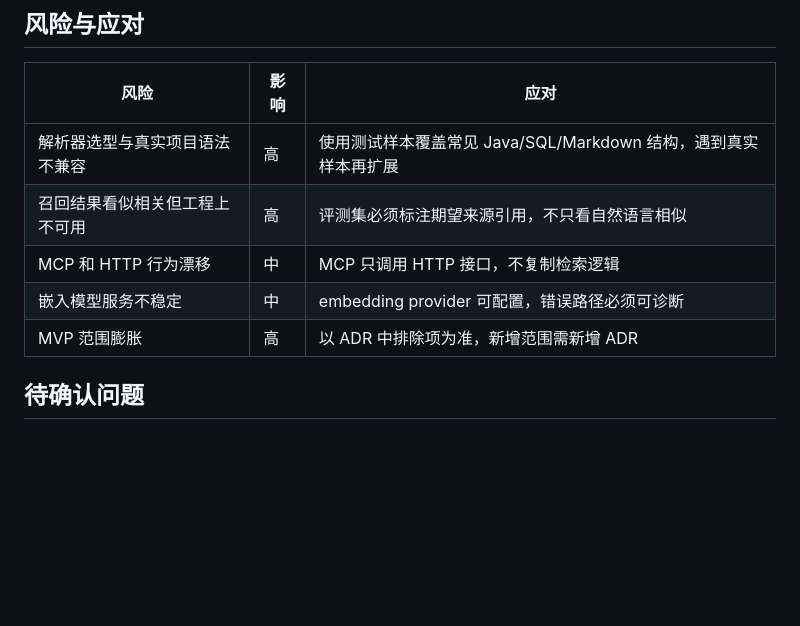
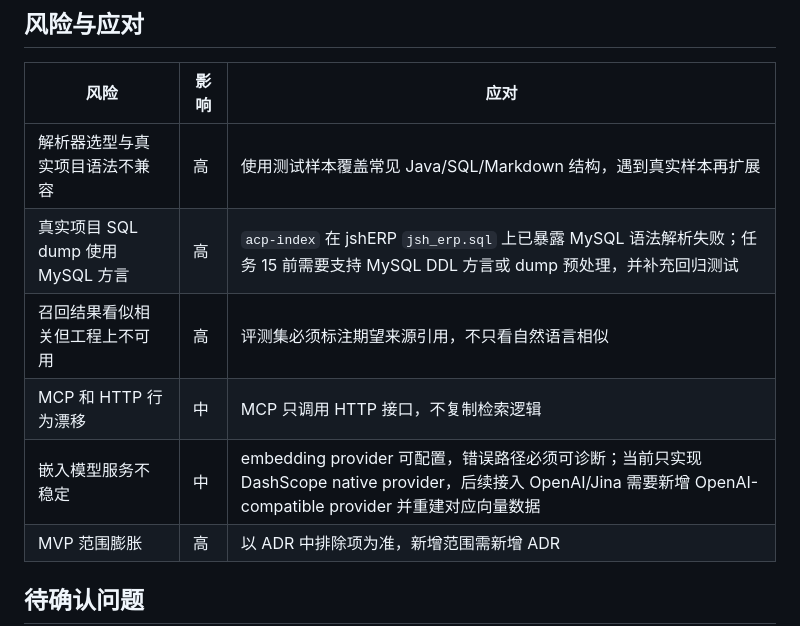
Before and after one commit to Faye-663/agent-context-platform, a Markdown page: docs/planning/mvp-implementation-plan.md, the part around the change. Drawn GitHub-style; blank space fills up the shorter version.

Commit message:
docs: record real-project follow-up tasks (#9)
* docs(planning): record real-project follow-up issues

* docs: 记录多 embedding provider 后续适配

补充 OpenAI/Jina provider 待办与向量重建约束。

```diff
--- a/docs/planning/mvp-implementation-plan.md
+++ b/docs/planning/mvp-implementation-plan.md
@@ -385,9 +385,10 @@
 | 风险 | 影响 | 应对 |
 |---|---|---|
 | 解析器选型与真实项目语法不兼容 | 高 | 使用测试样本覆盖常见 Java/SQL/Markdown 结构，遇到真实样本再扩展 |
+| 真实项目 SQL dump 使用 MySQL 方言 | 高 | `acp-index` 在 jshERP `jsh_erp.sql` 上已暴露 MySQL 语法解析失败；任务 15 前需要支持 MySQL DDL 方言或 dump 预处理，并补充回归测试 |
 | 召回结果看似相关但工程上不可用 | 高 | 评测集必须标注期望来源引用，不只看自然语言相似 |
 | MCP 和 HTTP 行为漂移 | 中 | MCP 只调用 HTTP 接口，不复制检索逻辑 |
-| 嵌入模型服务不稳定 | 中 | embedding provider 可配置，错误路径必须可诊断 |
+| 嵌入模型服务不稳定 | 中 | embedding provider 可配置，错误路径必须可诊断；当前只实现 DashScope native provider，后续接入 OpenAI/Jina 需要新增 OpenAI-compatible provider 并重建对应向量数据 |
 | MVP 范围膨胀 | 高 | 以 ADR 中排除项为准，新增范围需新增 ADR |
 
 ## 待确认问题
```
Also changed, not shown: README.md (+8 -0 lines), docs/planning/phase-5-verification.md (+3 -0 lines).
